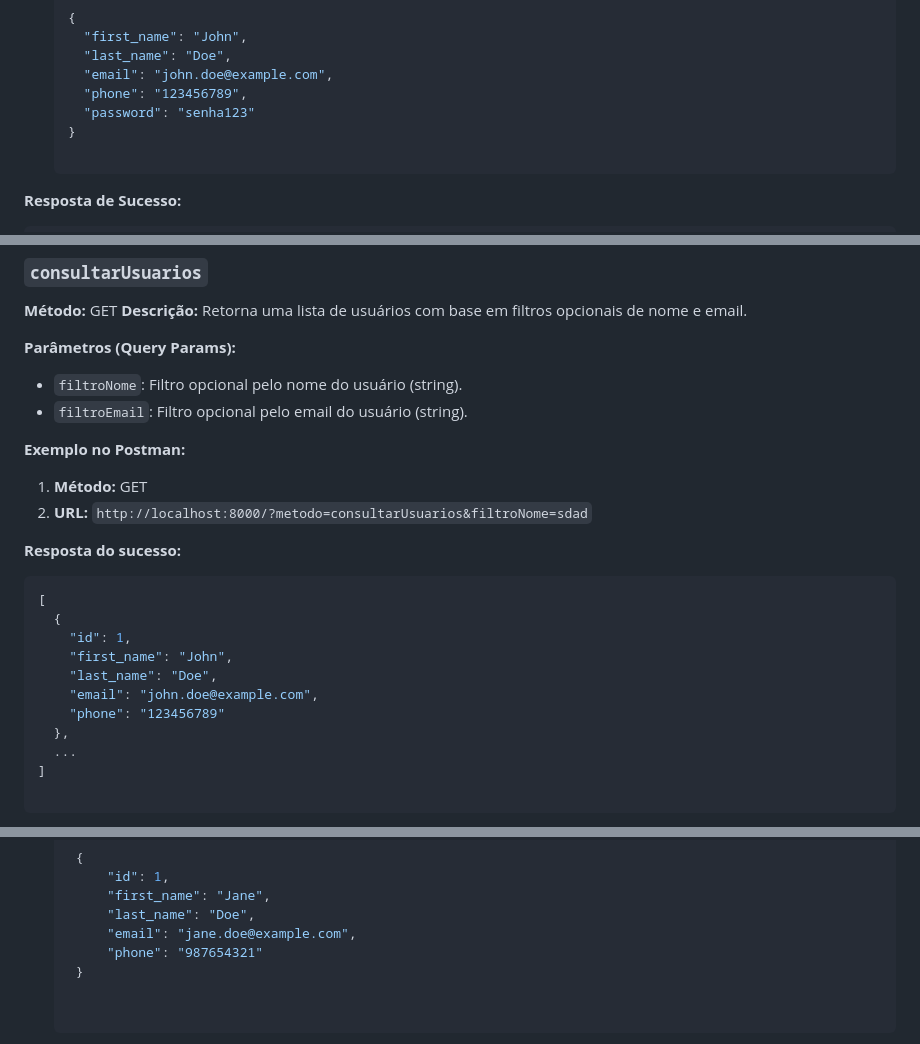
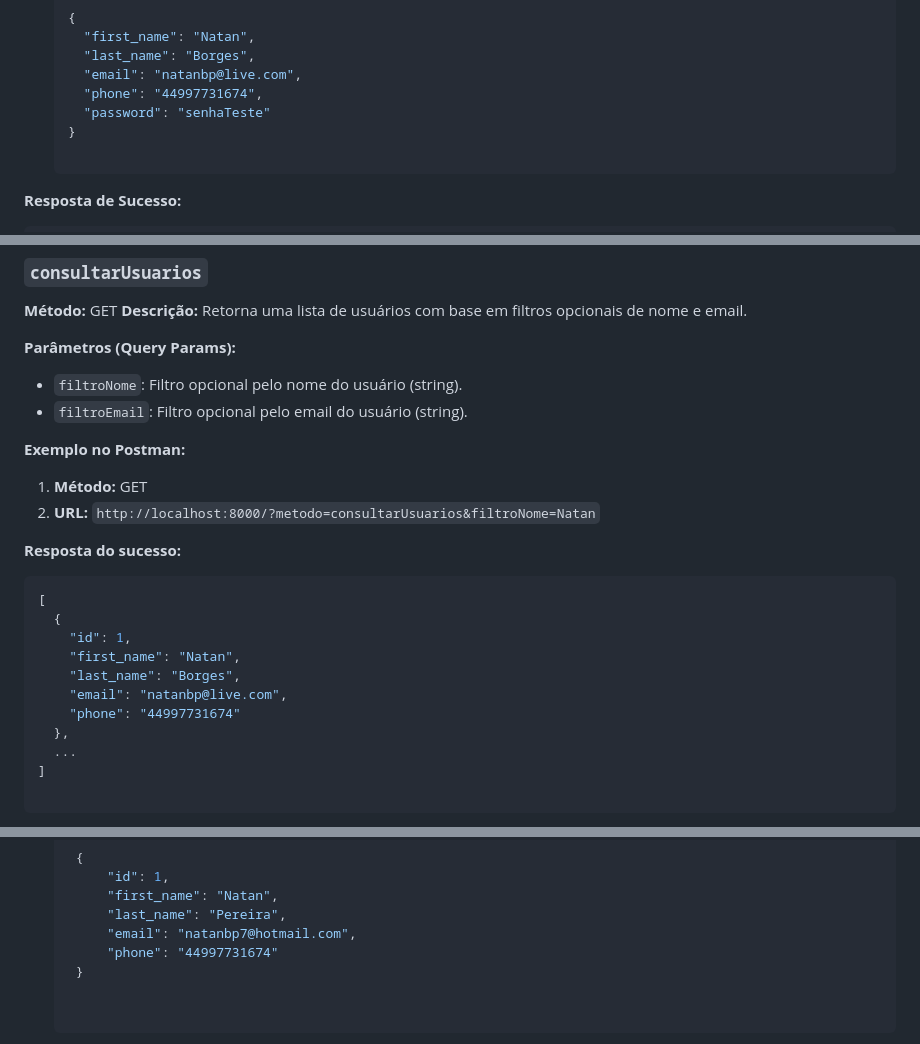
Before and after one commit to natanpereiradev/magnus, a Markdown page: README.md, 3 parts joined by grey strips. Rendered like a GitHub page.

Commit message:
Atualização do read

````diff
--- a/README.md
+++ b/README.md
@@ -29,11 +29,11 @@ Esta API foi desenvolvida para gerenciar usuários em um banco de dados MySQL. A
 4. **Body (Raw, JSON):**
    ```json
    {
-     "first_name": "John",
-     "last_name": "Doe",
-     "email": "john.doe@example.com",
-     "phone": "123456789",
-     "password": "senha123"
+     "first_name": "Natan",
+     "last_name": "Borges",
+     "email": "natanbp@live.com",
+     "phone": "44997731674",
+     "password": "senhaTeste"
    }
 
 **Resposta de Sucesso:**
@@ -56,7 +56,7 @@ Esta API foi desenvolvida para gerenciar usuários em um banco de dados MySQL. A
 
 **Exemplo no Postman:**
 1. **Método:** GET
-2. **URL:** `http://localhost:8000/?metodo=consultarUsuarios&filtroNome=sdad`
+2. **URL:** `http://localhost:8000/?metodo=consultarUsuarios&filtroNome=Natan`
 
 **Resposta do sucesso:**
 
@@ -64,10 +64,10 @@ Esta API foi desenvolvida para gerenciar usuários em um banco de dados MySQL. A
 [
   {
     "id": 1,
-    "first_name": "John",
-    "last_name": "Doe",
-    "email": "john.doe@example.com",
-    "phone": "123456789"
+    "first_name": "Natan",
+    "last_name": "Borges",
+    "email": "natanbp@live.com",
+    "phone": "44997731674"
   },
   ...
 ]
@@ -98,10 +98,10 @@ Esta API foi desenvolvida para gerenciar usuários em um banco de dados MySQL. A
    ```json
     {
         "id": 1,
-        "first_name": "Jane",
-        "last_name": "Doe",
-        "email": "jane.doe@example.com",
-        "phone": "987654321"
+        "first_name": "Natan",
+        "last_name": "Pereira",
+        "email": "natanbp7@hotmail.com",
+        "phone": "44997731674"
     }
 
 
````
Also changed, not shown: other parts of README.md (+1 -1 lines).
